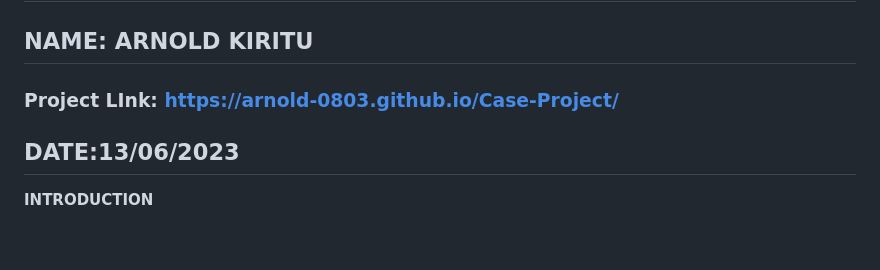
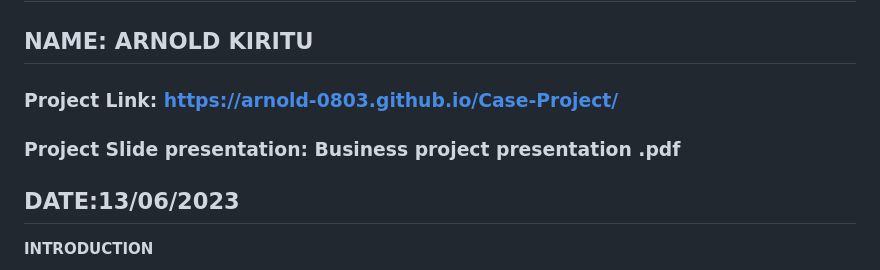
Before and after one commit to Arnold-0803/Food-Basket-Project, a Markdown page: README.md, the part around the change. Rendered like a GitHub page; blank space fills up the shorter version.

```diff
--- a/README.md
+++ b/README.md
@@ -3,7 +3,8 @@
 # TITLE: FOOD BASKET KENYA(E-COMMERCE & AGRIBUSINESS)
 ## NAME: ARNOLD KIRITU
 
-### Project LInk: https://arnold-0803.github.io/Case-Project/
+### Project Link: https://arnold-0803.github.io/Case-Project/
+### Project Slide presentation: Business project presentation .pdf
 ## DATE:13/06/2023
 
 **INTRODUCTION**
```
